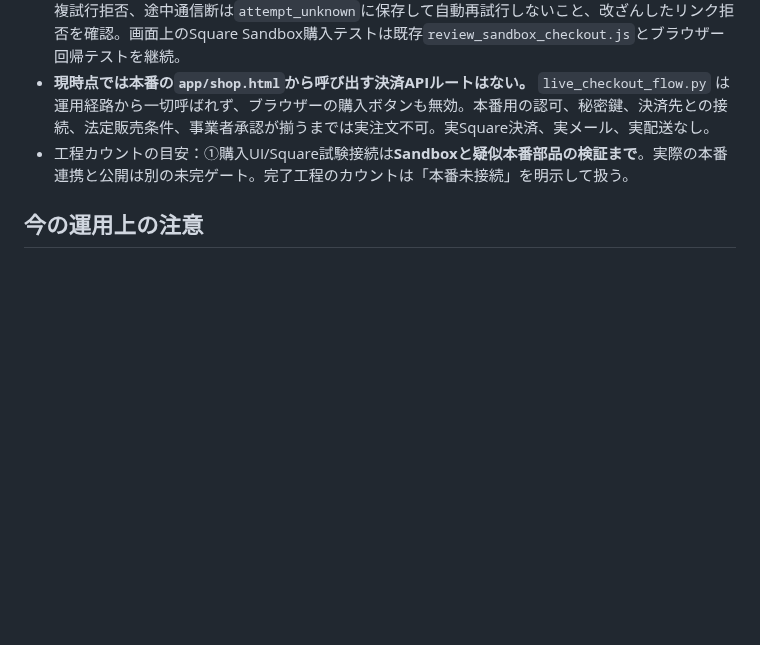
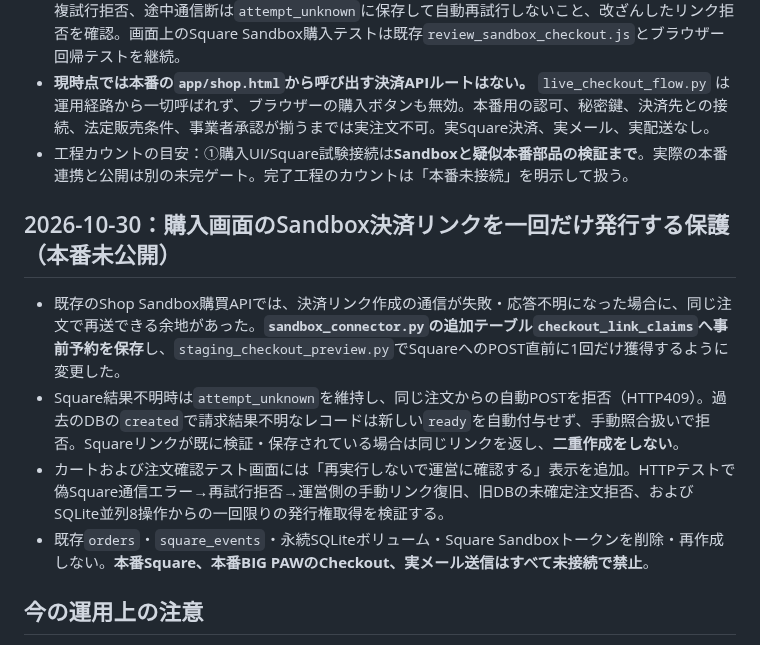
Before and after one commit to yoshiyukimoro-pixel/bigpaw, a Markdown page: SHOP_LAUNCH_READINESS.md, the part around the change. GitHub-like rendering; blank space fills up the shorter version.

Commit message:
docs(shop): explain single-claim Sandbox checkout, fail-closed retry and persistent SQLite migration

```diff
--- a/SHOP_LAUNCH_READINESS.md
+++ b/SHOP_LAUNCH_READINESS.md
@@ -72,6 +72,13 @@
 - **現時点では本番の`app/shop.html`から呼び出す決済APIルートはない。** `live_checkout_flow.py` は運用経路から一切呼ばれず、ブラウザーの購入ボタンも無効。本番用の認可、秘密鍵、決済先との接続、法定販売条件、事業者承認が揃うまでは実注文不可。実Square決済、実メール、実配送なし。
 - 工程カウントの目安：①購入UI/Square試験接続は**Sandboxと疑似本番部品の検証まで**。実際の本番連携と公開は別の未完ゲート。完了工程のカウントは「本番未接続」を明示して扱う。
 
+## 2026-10-30：購入画面のSandbox決済リンクを一回だけ発行する保護（本番未公開）
+
+- 既存のShop Sandbox購買APIでは、決済リンク作成の通信が失敗・応答不明になった場合に、同じ注文で再送できる余地があった。**`sandbox_connector.py`の追加テーブル`checkout_link_claims`へ事前予約を保存**し、`staging_checkout_preview.py`でSquareへのPOST直前に1回だけ獲得するように変更した。
+- Square結果不明時は`attempt_unknown`を維持し、同じ注文からの自動POSTを拒否（HTTP409）。過去のDBの`created`で請求結果不明なレコードは新しい`ready`を自動付与せず、手動照合扱いで拒否。Squareリンクが既に検証・保存されている場合は同じリンクを返し、**二重作成をしない**。
+- カートおよび注文確認テスト画面には「再実行しないで運営に確認する」表示を追加。HTTPテストで偽Square通信エラー→再試行拒否→運営側の手動リンク復旧、旧DBの未確定注文拒否、およびSQLite並列8操作からの一回限りの発行権取得を検証する。
+- 既存`orders`・`square_events`・永続SQLiteボリューム・Square Sandboxトークンを削除・再作成しない。**本番Square、本番BIG PAWのCheckout、実メール送信はすべて未接続で禁止**。
+
 ## 今の運用上の注意
 
 - ショップ公開用の `app/shop.html` は「販売準備中」で、決済ボタンが無効。現行の `bigpaw-test` は専用Sandbox Dockerサービスであり、公開用BIG PAW全体の変更を試すサービスではない。
```
